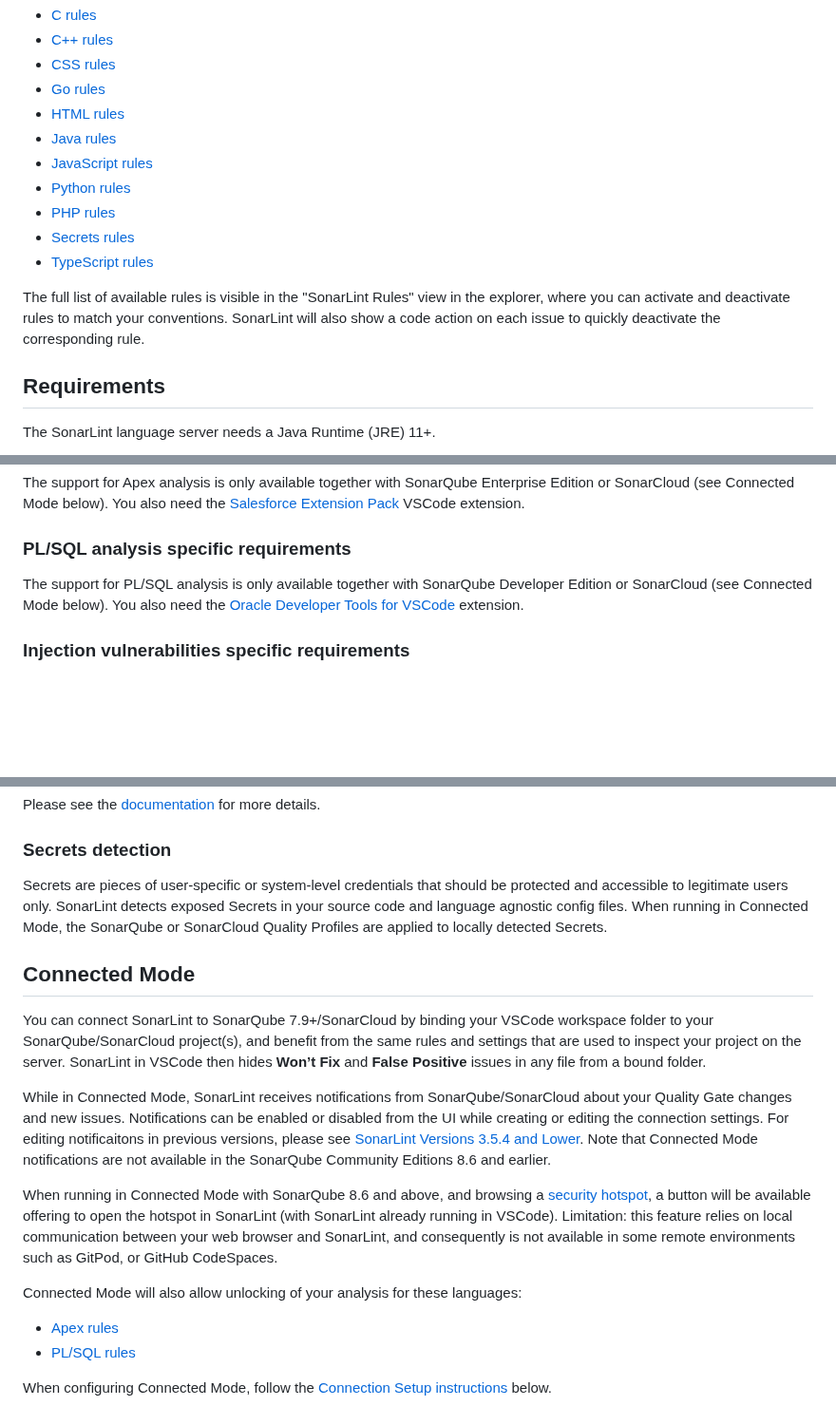
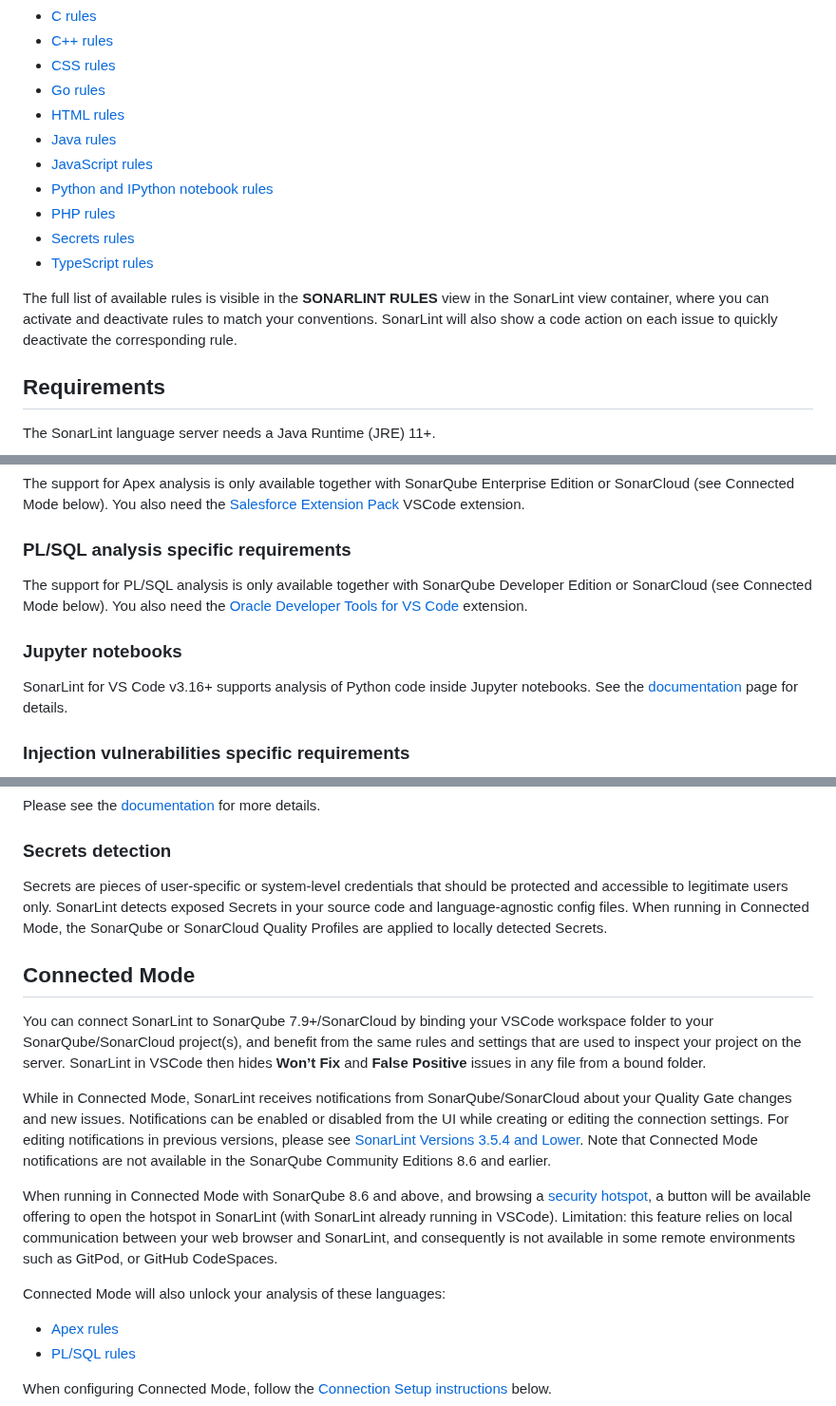
Before and after one commit to SonarSource/sonarlint-vscode, a Markdown page: README.md, 3 parts joined by grey strips. Shown at 95% size. Drawn GitHub-style; blank space fills up the shorter version.

```diff
--- a/README.md
+++ b/README.md
@@ -23,12 +23,12 @@ Out of the box, SonarLint automatically checks your code against the following r
 - [HTML rules](https://rules.sonarsource.com/html)
 - [Java rules](https://rules.sonarsource.com/java)
 - [JavaScript rules](https://rules.sonarsource.com/javascript)
-- [Python rules](https://rules.sonarsource.com/python)
+- [Python and IPython notebook rules](https://rules.sonarsource.com/python)
 - [PHP rules](https://rules.sonarsource.com/php)
 - [Secrets rules](https://rules.sonarsource.com/secrets)
 - [TypeScript rules](https://rules.sonarsource.com/typescript)
 
-The full list of available rules is visible in the "SonarLint Rules" view in the explorer, where you can activate and deactivate rules to match your conventions. SonarLint will also show a code action on each issue to quickly deactivate the corresponding rule.
+The full list of available rules is visible in the **SONARLINT RULES** view in the SonarLint view container, where you can activate and deactivate rules to match your conventions. SonarLint will also show a code action on each issue to quickly deactivate the corresponding rule.
 
 ## Requirements
 
@@ -93,7 +93,10 @@ The support for Apex analysis is only available together with SonarQube Enterpri
 
 ### PL/SQL analysis specific requirements
 
-The support for PL/SQL analysis is only available together with SonarQube Developer Edition or SonarCloud (see Connected Mode below). You also need the [Oracle Developer Tools for VSCode](https://marketplace.visualstudio.com/items?itemName=Oracle.oracledevtools) extension.
+The support for PL/SQL analysis is only available together with SonarQube Developer Edition or SonarCloud (see Connected Mode below). You also need the [Oracle Developer Tools for VS Code](https://marketplace.visualstudio.com/items?itemName=Oracle.oracledevtools) extension.
+
+### Jupyter notebooks
+SonarLint for VS Code v3.16+ supports analysis of Python code inside Jupyter notebooks. See the [documentation](https://github.com/SonarSource/sonarlint-vscode/wiki/Jupyter-notebooks) page for details.
 
 ### Injection vulnerabilities specific requirements
 
@@ -110,17 +113,17 @@ In SonarLint for VS Code 3.14 and above, local detection of [Security Hotspots](
 Please see the [documentation](https://github.com/SonarSource/sonarlint-vscode/wiki/Security-hotspots) for more details.
 
 ### Secrets detection
-Secrets are pieces of user-specific or system-level credentials that should be protected and accessible to legitimate users only. SonarLint detects exposed Secrets in your source code and language agnostic config files. When running in Connected Mode, the SonarQube or SonarCloud Quality Profiles are applied to locally detected Secrets.
+Secrets are pieces of user-specific or system-level credentials that should be protected and accessible to legitimate users only. SonarLint detects exposed Secrets in your source code and language-agnostic config files. When running in Connected Mode, the SonarQube or SonarCloud Quality Profiles are applied to locally detected Secrets.
 
 ## Connected Mode
 
 You can connect SonarLint to SonarQube 7.9+/SonarCloud by binding your VSCode workspace folder to your SonarQube/SonarCloud project(s), and benefit from the same rules and settings that are used to inspect your project on the server. SonarLint in VSCode then hides **Won’t Fix** and **False Positive** issues in any file from a bound folder.
 
-While in Connected Mode, SonarLint receives notifications from SonarQube/SonarCloud about your Quality Gate changes and new issues. Notifications can be enabled or disabled from the UI while creating or editing the connection settings. For editing notificaitons in previous versions, please see [SonarLint Versions 3.5.4 and Lower](https://github.com/SonarSource/sonarlint-vscode/wiki/Connected-Mode#sonarlint-versions-354-and-lower). Note that Connected Mode notifications are not available in the SonarQube Community Editions 8.6 and earlier.
+While in Connected Mode, SonarLint receives notifications from SonarQube/SonarCloud about your Quality Gate changes and new issues. Notifications can be enabled or disabled from the UI while creating or editing the connection settings. For editing notifications in previous versions, please see [SonarLint Versions 3.5.4 and Lower](https://github.com/SonarSource/sonarlint-vscode/wiki/Connected-Mode#sonarlint-versions-354-and-lower). Note that Connected Mode notifications are not available in the SonarQube Community Editions 8.6 and earlier.
 
 When running in Connected Mode with SonarQube 8.6 and above, and browsing a [security hotspot](https://docs.sonarqube.org/latest/user-guide/security-hotspots/), a button will be available offering to open the hotspot in SonarLint (with SonarLint already running in VSCode). Limitation: this feature relies on local communication between your web browser and SonarLint, and consequently is not available in some remote environments such as GitPod, or GitHub CodeSpaces.
 
-Connected Mode will also allow unlocking of your analysis for these languages:
+Connected Mode will also unlock your analysis of these languages:
 
 - [Apex rules](https://rules.sonarsource.com/apex)
 - [PL/SQL rules](https://rules.sonarsource.com/plsql)
```
Also changed, not shown: other parts of README.md (+4 -4 lines), CHANGELOG.md (+3 -0 lines).
